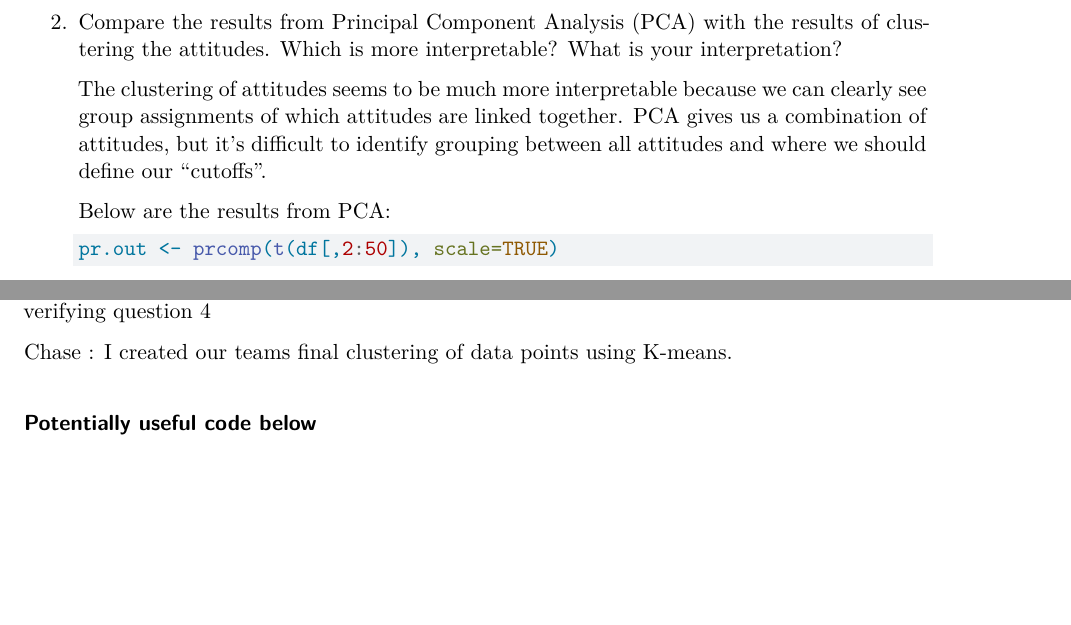
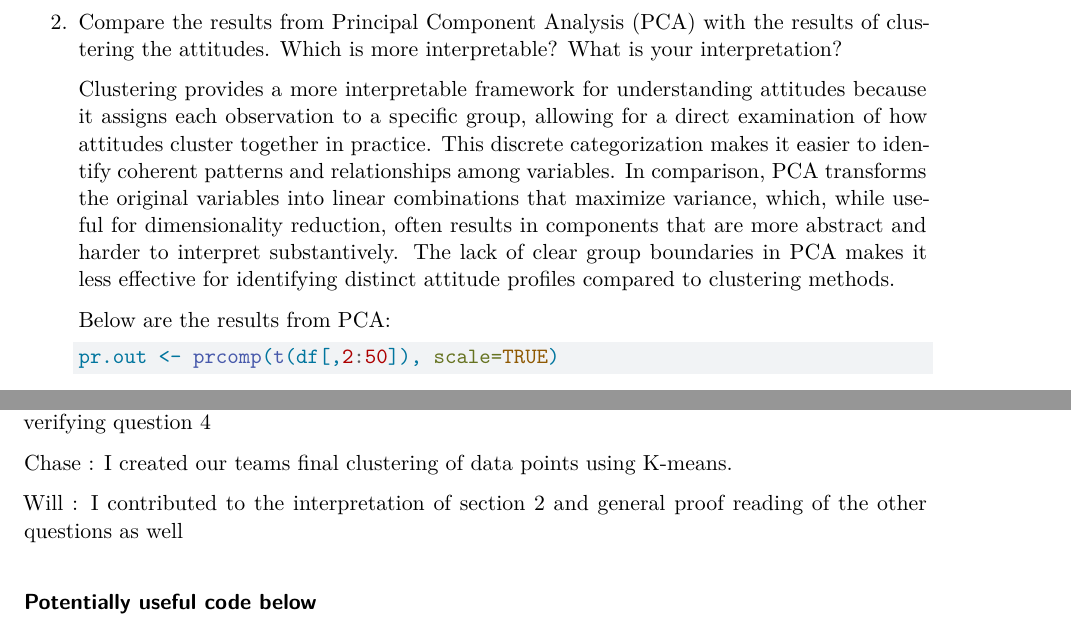
Before and after one commit to JoshSchultze-CU/STAT-5610, a Quarto document (Lab4Updated.qmd): two parts of pages 20 and 23 of 23, joined at a grey line, cut so that both start at the same text, the shorter picture padded with empty space. Rendered offline with R 4.5, knitr and Pandoc in place of Quarto, then LaTeX, with nearby package versions; some code elsewhere in the file could not run offline.

Commit message:
Lab4Updated.qmd

````diff
--- a/Lab4Updated.qmd
+++ b/Lab4Updated.qmd
@@ -523,7 +523,7 @@ table(attitude_clusters)
 
 2.  Compare the results from Principal Component Analysis (PCA) with the results of clustering the attitudes. Which is more interpretable? What is your interpretation?
 
-    The clustering of attitudes seems to be much more interpretable because we can clearly see group assignments of which attitudes are linked together. PCA gives us a combination of attitudes, but it's difficult to identify grouping between all attitudes and where we should define our "cutoffs".
+    Clustering provides a more interpretable framework for understanding attitudes because it assigns each observation to a specific group, allowing for a direct examination of how attitudes cluster together in practice. This discrete categorization makes it easier to identify coherent patterns and relationships among variables. In comparison, PCA transforms the original variables into linear combinations that maximize variance, which, while useful for dimensionality reduction, often results in components that are more abstract and harder to interpret substantively. The lack of clear group boundaries in PCA makes it less effective for identifying distinct attitude profiles compared to clustering methods.
 
     Below are the results from PCA:
 
@@ -608,6 +608,8 @@ Josh: I created a PCA and compared it's interpretability to the clustering metho
 
 Chase : I created our teams final clustering of data points using K-means.
 
+Will : I contributed to the interpretation of section 2 and general proof reading of the other questions as well
+
 #### Potentially useful code below
 
 ```{r include=F}
````
